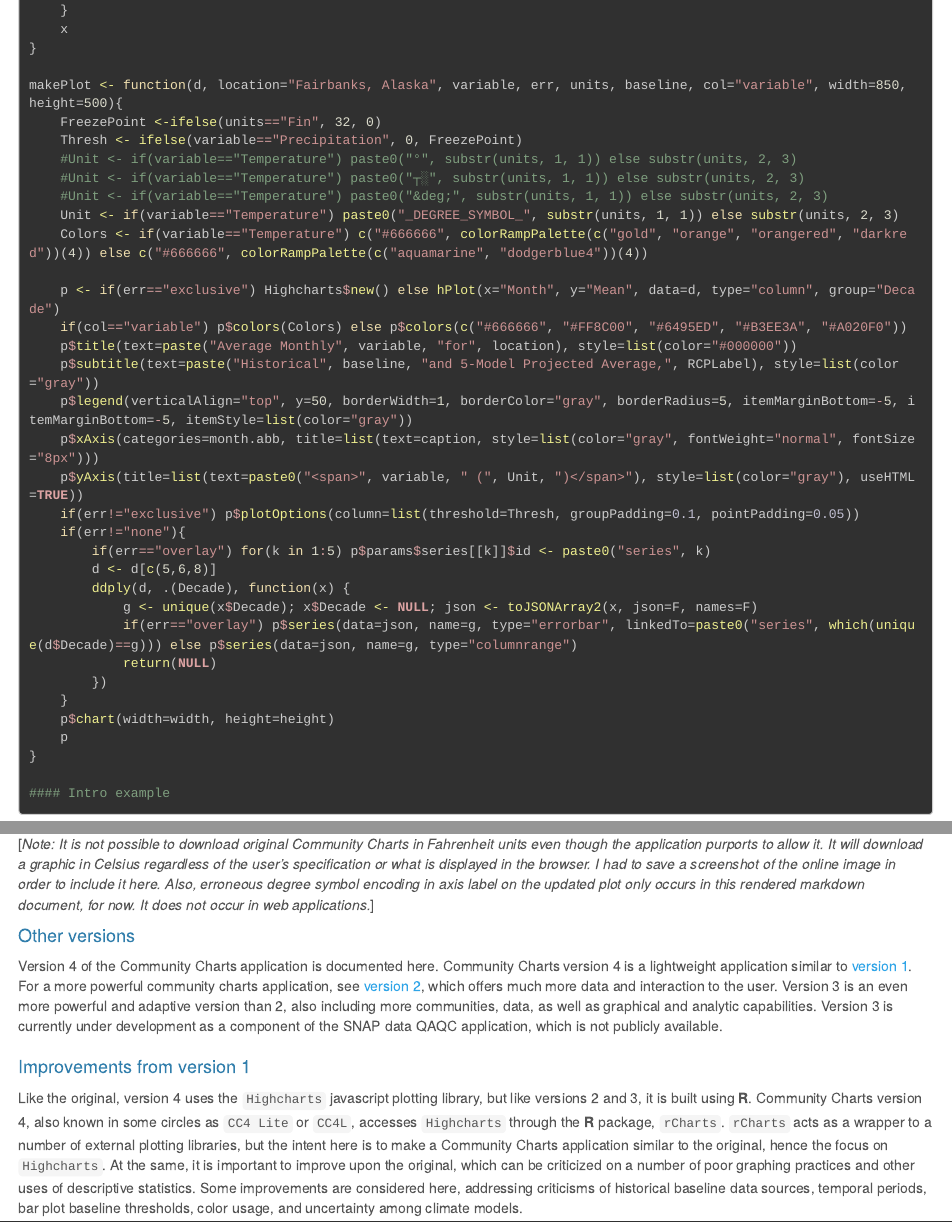
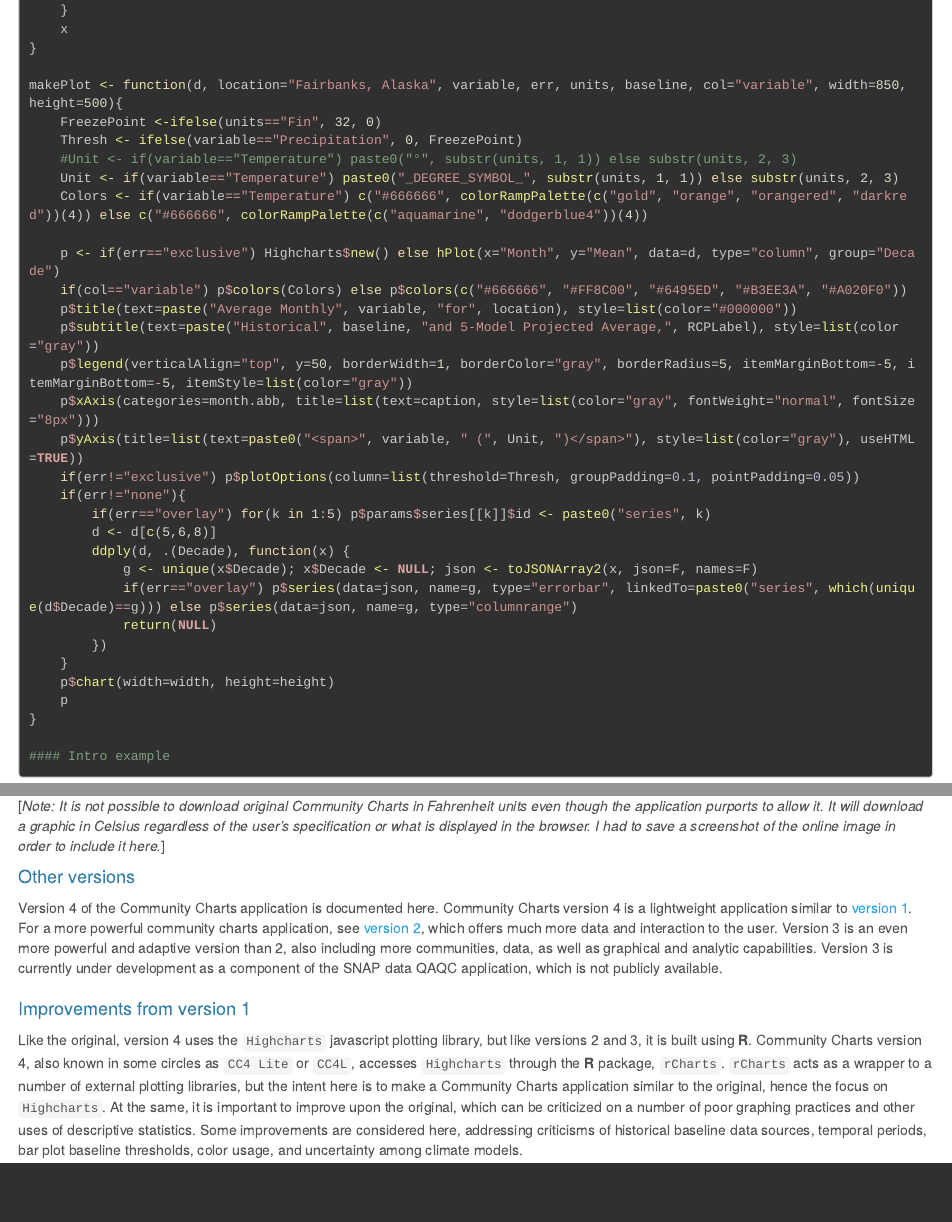
Before and after one commit to leonawicz/CommCharts4, an R Markdown document (docs/Rmd/index.Rmd): the page in a window 1100 px wide, from 970 px down, and a second part further down, joined at a grey line. Rendered offline with R 4.5, knitr and Pandoc, with nearby package versions; some code elsewhere in the file could not run offline; a font, style sheet, LaTeX package, included part or bibliography that could not be used is replaced or left out; long lines of code are wrapped; common packages that the code uses without loading them are loaded.

Commit message:
Testing complete, update docs

```diff
--- a/docs/Rmd/index.Rmd
+++ b/docs/Rmd/index.Rmd
@@ -40,8 +40,7 @@
 
 [*Note: It is not possible to download original Community Charts in Fahrenheit units even though the application purports to allow it.
 It will download a graphic in Celsius regardless of the user's specification or what is displayed in the browser.
-I had to save a screenshot of the online image in order to include it here.
-Also, erroneous degree symbol encoding in axis label on the updated plot only occurs in this rendered markdown document, for now. It does not occur in web applications.*]
+I had to save a screenshot of the online image in order to include it here.*]
 
 #### Other versions
 
```
Also changed, not shown: code/cc4lite.R (+0 -2 lines), code/pm.R (+1 -0 lines), README.md, docs/md/01_measurement.md, docs/md/02_historical.md, docs/md/03_variability.md, docs/md/04_scale_temp.md, docs/md/05_scale_precip.md, docs/md/06_colors.md, docs/md/index.md, 8 other files.
